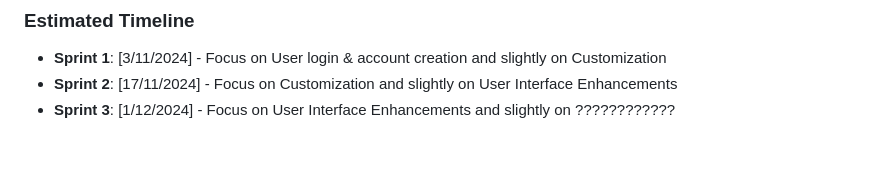
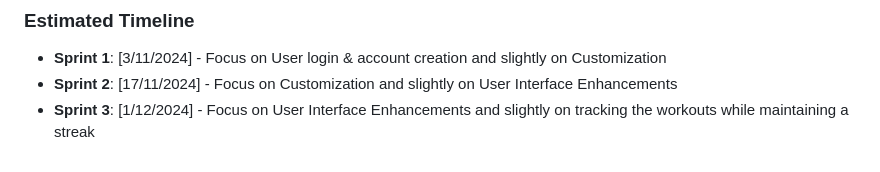
Before and after one commit to EECS3311F24/project-fit-coach, a Markdown page: doc/Sprint1/RPM.md, the part around the change. Drawn GitHub-style.

Commit message:
Update RPM.md Fixed timeline
Fixed the missing part on the timeline

```diff
--- a/doc/Sprint1/RPM.md
+++ b/doc/Sprint1/RPM.md
@@ -117,4 +117,4 @@ Used in this sprint
 ### Estimated Timeline
 - **Sprint 1**: [3/11/2024] - Focus on User login & account creation and slightly on Customization
 - **Sprint 2**: [17/11/2024] - Focus on Customization and slightly on User Interface Enhancements
-- **Sprint 3**: [1/12/2024] - Focus on User Interface Enhancements and slightly on ????????????
+- **Sprint 3**: [1/12/2024] - Focus on User Interface Enhancements and slightly on tracking the workouts while maintaining a streak
```
